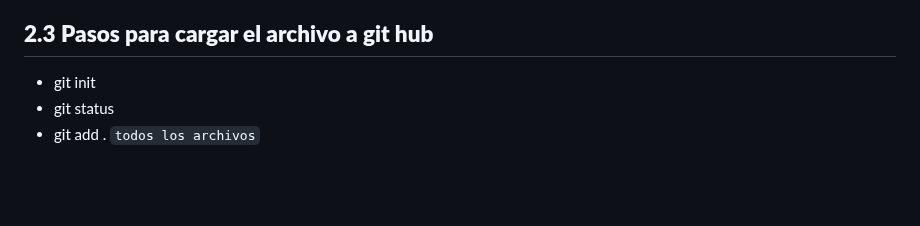
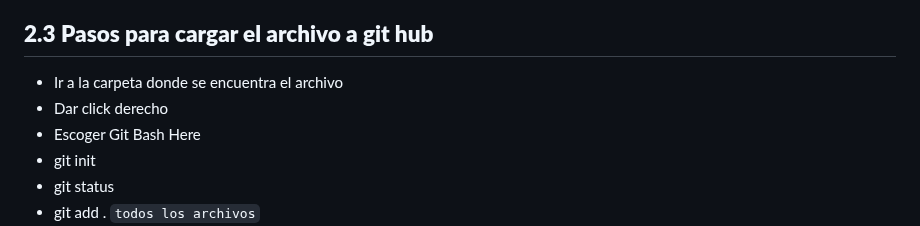
Before and after one commit to cristos34/cristos34-PI_Ml-08-fastApi-HENRY_API, a Markdown page: README.md, the part around the change. Drawn GitHub-style; blank space fills up the shorter version.

````diff
--- a/README.md
+++ b/README.md
@@ -145,7 +145,9 @@ app=FastAPI(title="Api de consultas en Plataformas striming",
              #0.0.0.0:8000/docs
 
 ## **2.3** **Pasos para cargar el archivo a git hub**
-
+* Ir a la carpeta donde se encuentra el archivo
+* Dar click derecho
+* Escoger Git Bash Here
 * git init
 * git status
 * git add . ``` todos los archivos ```
````
